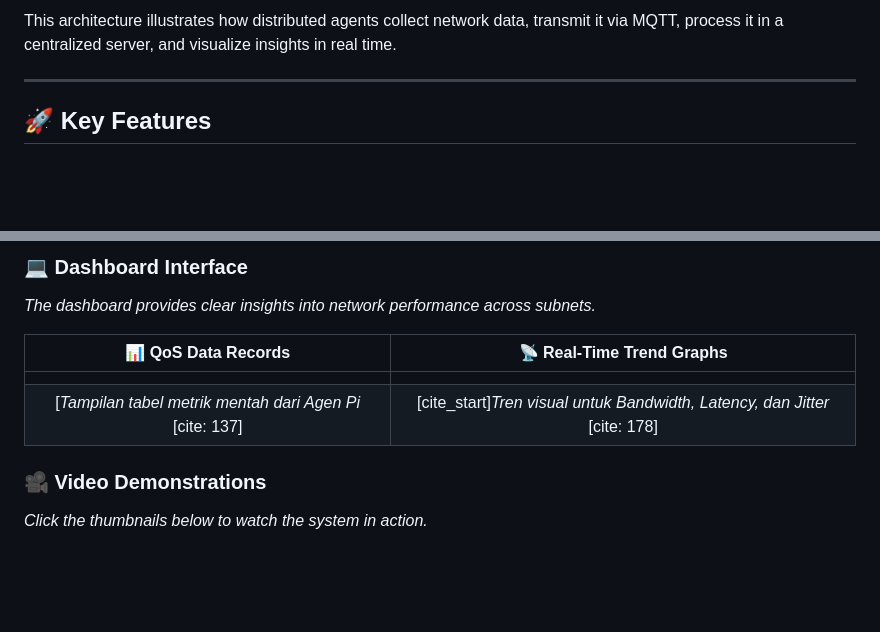
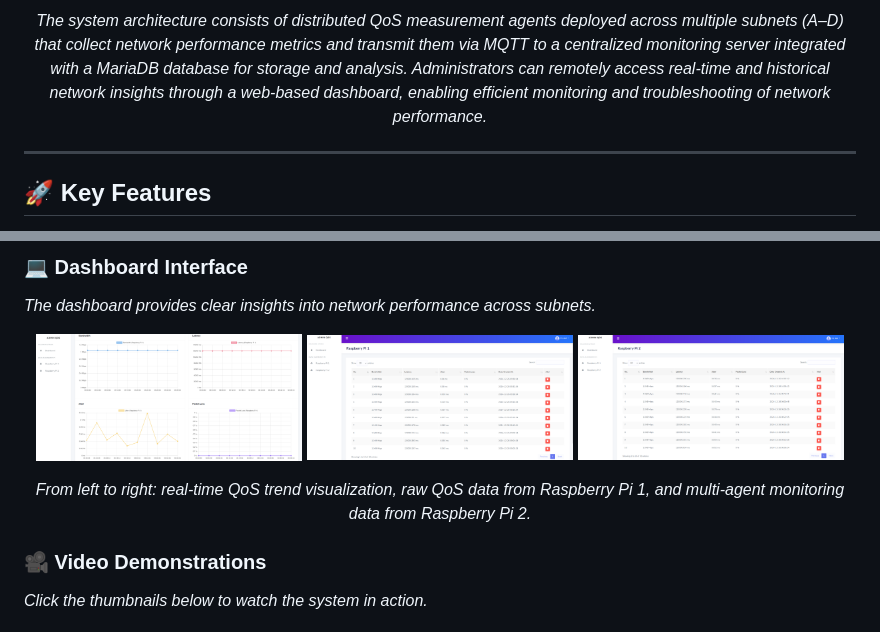
Before and after one commit to achmaddoli/A-Network-Quality-of-Service-Monitor-System-on-IP-Networks, a Markdown page: README.md, 2 parts joined by grey strips. GitHub-like rendering; blank space fills up the shorter version.

```diff
--- a/README.md
+++ b/README.md
@@ -81,5 +84,9 @@ Raw data is complex and often difficult for administrators to interpret quickly.
 
-This architecture illustrates how distributed agents collect network data, transmit it via MQTT, process it in a centralized server, and visualize insights in real time.
+<p align="center">
+  <em>
+The system architecture consists of distributed QoS measurement agents deployed across multiple subnets (A–D) that collect network performance metrics and transmit them via MQTT to a centralized monitoring server integrated with a MariaDB database for storage and analysis. Administrators can remotely access real-time and historical network insights through a web-based dashboard, enabling efficient monitoring and troubleshooting of network performance.
+  </em>
+</p>
 
 ---
 
@@ -154,10 +161,17 @@ doli
 ### 💻 Dashboard Interface
 *The dashboard provides clear insights into network performance across subnets.*
 
-| 📊 QoS Data Records | 📡 Real-Time Trend Graphs |
-| :---: | :---: |
-|  |  |
-| [*Tampilan tabel metrik mentah dari Agen Pi* [cite: 137] | [cite_start]*Tren visual untuk Bandwidth, Latency, dan Jitter* [cite: 178] |
+<p align="center">
+  <img src="Dashboard.png" alt="QoS Trend Graphs on Raspberry Pi 1" width="32%"/>
+  <img src="Data Raspberry 1.png" alt="QoS Data Raspberry Pi 1" width="32%"/>
+  <img src="Data Raspberry 2.png" alt="QoS Data Raspberry Pi 2" width="32%"/>
+</p>
+
+<p align="center">
+  <em>
+  From left to right: real-time QoS trend visualization, raw QoS data from Raspberry Pi 1, and multi-agent monitoring data from Raspberry Pi 2.
+  </em>
+</p>
 
 ### 🎥 Video Demonstrations
 *Click the thumbnails below to watch the system in action.*
```
Also changed, not shown: other parts of README.md (+3 -0 lines).
